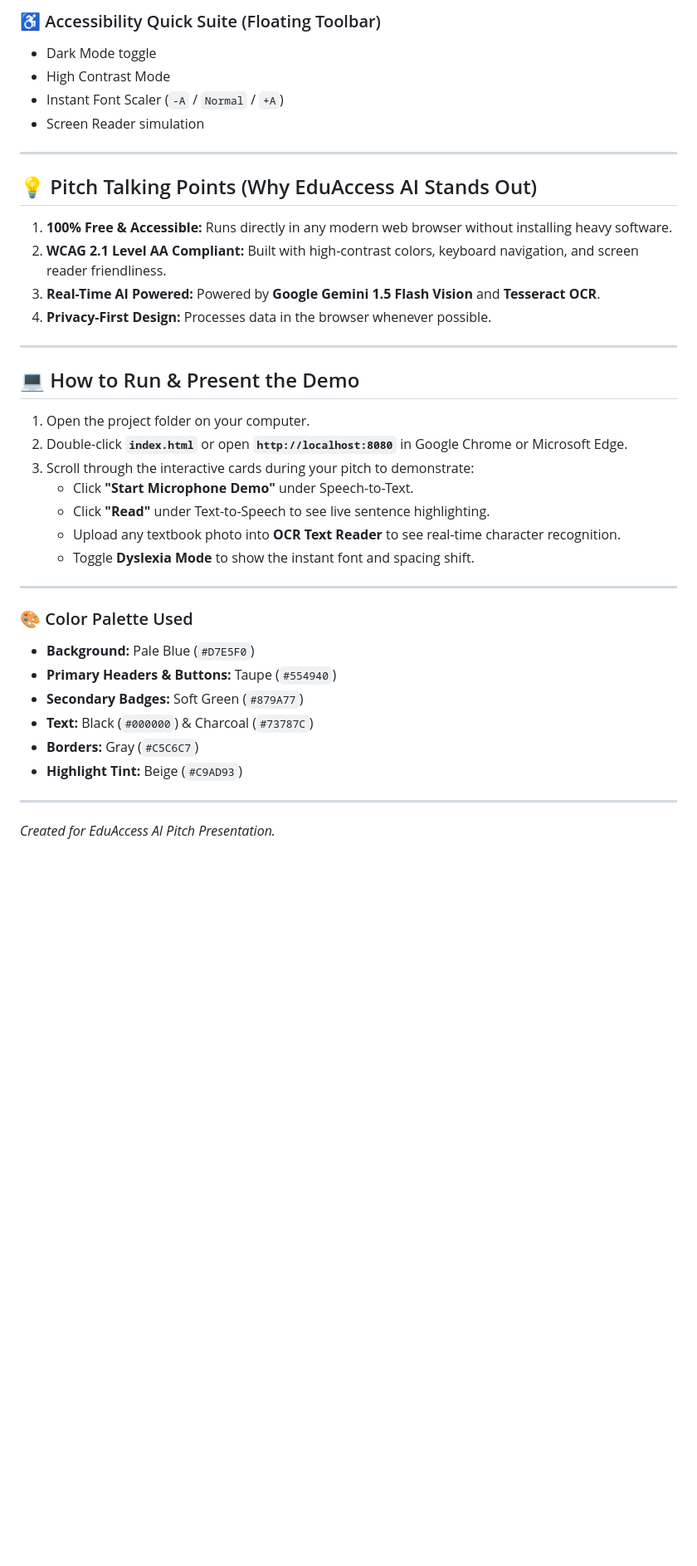
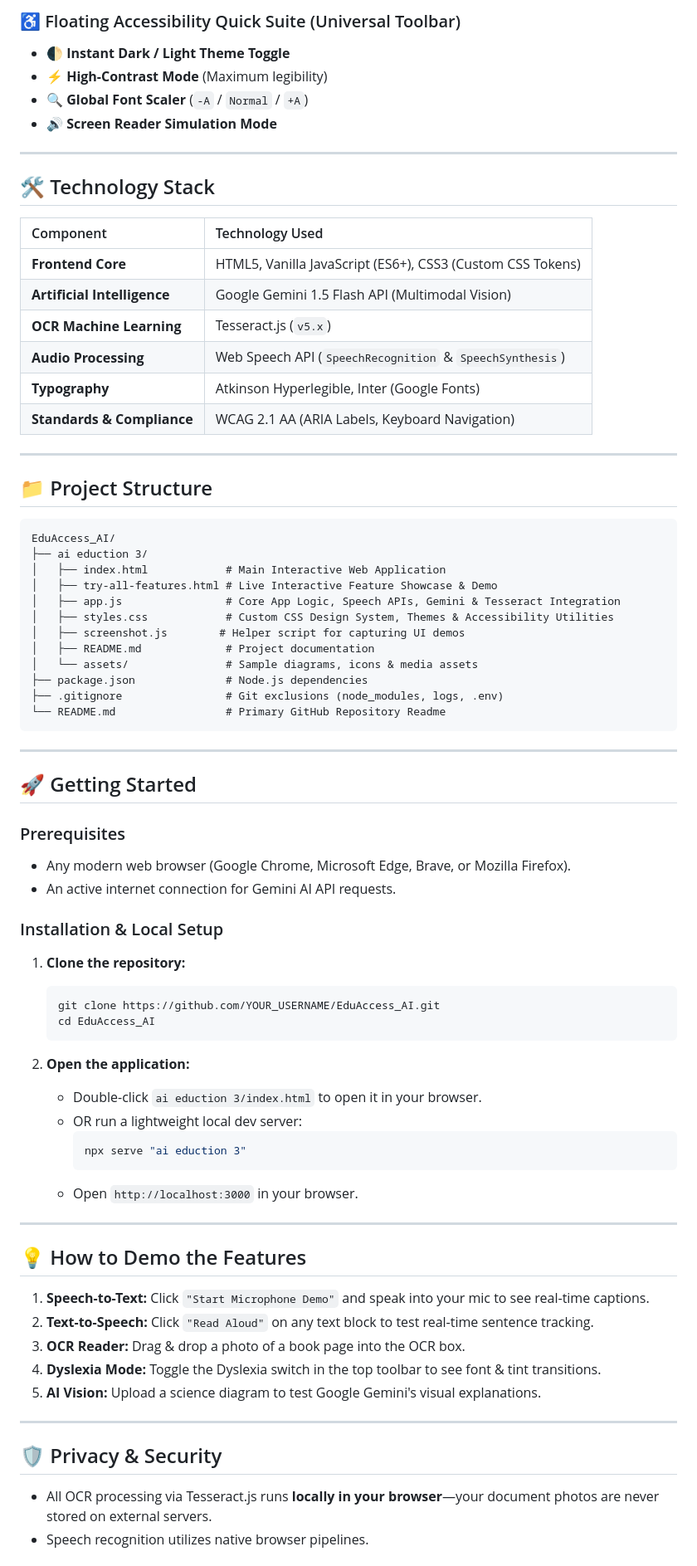
Before and after one commit to shirodkarshivam/EduAccess_AI, a Markdown page: README.md, the part around one of its changes. Shown at 83% size. GitHub-like rendering; blank space fills up the shorter version.

Commit message:
Revise README for improved clarity and detail
Updated the README to enhance clarity and detail about EduAccess AI's features and technology stack.

````diff
--- a/README.md
+++ b/README.md
@@ -47,40 +59,79 @@ Over **1 Billion people worldwide** experience disabilities. In classrooms, many
 
-### ♿ Accessibility Quick Suite (Floating Toolbar)
-- Dark Mode toggle
-- High Contrast Mode
-- Instant Font Scaler (`-A` / `Normal` / `+A`)
-- Screen Reader simulation
+### ♿ Floating Accessibility Quick Suite (Universal Toolbar)
+- 🌓 **Instant Dark / Light Theme Toggle**
+- ⚡ **High-Contrast Mode** (Maximum legibility)
+- 🔍 **Global Font Scaler** (`-A` / `Normal` / `+A`)
+- 🔊 **Screen Reader Simulation Mode**
 
 ---
 
-## 💡 Pitch Talking Points (Why EduAccess AI Stands Out)
+## 🛠️ Technology Stack
 
-1. **100% Free & Accessible:** Runs directly in any modern web browser without installing heavy software.
-2. **WCAG 2.1 Level AA Compliant:** Built with high-contrast colors, keyboard navigation, and screen reader friendliness.
-3. **Real-Time AI Powered:** Powered by **Google Gemini 1.5 Flash Vision** and **Tesseract OCR**.
-4. **Privacy-First Design:** Processes data in the browser whenever possible.
+| Component | Technology Used |
+| :--- | :--- |
+| **Frontend Core** | HTML5, Vanilla JavaScript (ES6+), CSS3 (Custom CSS Tokens) |
+| **Artificial Intelligence** | Google Gemini 1.5 Flash API (Multimodal Vision) |
+| **OCR Machine Learning** | Tesseract.js (`v5.x`) |
+| **Audio Processing** | Web Speech API (`SpeechRecognition` & `SpeechSynthesis`) |
+| **Typography** | Atkinson Hyperlegible, Inter (Google Fonts) |
+| **Standards & Compliance** | WCAG 2.1 AA (ARIA Labels, Keyboard Navigation) |
 
 ---
 
-## 💻 How to Run & Present the Demo
+## 📁 Project Structure
 
-1. Open the project folder on your computer.
-2. Double-click **`index.html`** or open **`http://localhost:8080`** in Google Chrome or Microsoft Edge.
-3. Scroll through the interactive cards during your pitch to demonstrate:
-   - Click **"Start Microphone Demo"** under Speech-to-Text.
-   - Click **"Read"** under Text-to-Speech to see live sentence highlighting.
-   - Upload any textbook photo into **OCR Text Reader** to see real-time character recognition.
-   - Toggle **Dyslexia Mode** to show the instant font and spacing shift.
+```
+EduAccess_AI/
+├── ai eduction 3/
+│   ├── index.html            # Main Interactive Web Application
+│   ├── try-all-features.html # Live Interactive Feature Showcase & Demo
+│   ├── app.js                # Core App Logic, Speech APIs, Gemini & Tesseract Integration
+│   ├── styles.css            # Custom CSS Design System, Themes & Accessibility Utilities
+│   ├── screenshot.js        # Helper script for capturing UI demos
+│   ├── README.md             # Project documentation
+│   └── assets/               # Sample diagrams, icons & media assets
+├── package.json              # Node.js dependencies
+├── .gitignore                # Git exclusions (node_modules, logs, .env)
+└── README.md                 # Primary GitHub Repository Readme
+```
 
 ---
 
-### 🎨 Color Palette Used
-- **Background:** Pale Blue (`#D7E5F0`)
-- **Primary Headers & Buttons:** Taupe (`#554940`)
-- **Secondary Badges:** Soft Green (`#879A77`)
-- **Text:** Black (`#000000`) & Charcoal (`#73787C`)
-- **Borders:** Gray (`#C5C6C7`)
-- **Highlight Tint:** Beige (`#C9AD93`)
+## 🚀 Getting Started
+
+### Prerequisites
+- Any modern web browser (Google Chrome, Microsoft Edge, Brave, or Mozilla Firefox).
+- An active internet connection for Gemini AI API requests.
+
+### Installation & Local Setup
+
+1. **Clone the repository:**
+   ```bash
+   git clone https://github.com/YOUR_USERNAME/EduAccess_AI.git
+   cd EduAccess_AI
+   ```
+
+2. **Open the application:**
+   - Double-click `ai eduction 3/index.html` to open it in your browser.
+   - OR run a lightweight local dev server:
+     ```bash
+     npx serve "ai eduction 3"
+     ```
+   - Open `http://localhost:3000` in your browser.
 
 ---
-*Created for EduAccess AI Pitch Presentation.*
+
+## 💡 How to Demo the Features
+
+1. **Speech-to-Text:** Click `"Start Microphone Demo"` and speak into your mic to see real-time captions.
+2. **Text-to-Speech:** Click `"Read Aloud"` on any text block to test real-time sentence tracking.
+3. **OCR Reader:** Drag & drop a photo of a book page into the OCR box.
+4. **Dyslexia Mode:** Toggle the Dyslexia switch in the top toolbar to see font & tint transitions.
+5. **AI Vision:** Upload a science diagram to test Google Gemini's visual explanations.
+
+---
+
+## 🛡️ Privacy & Security
+- All OCR processing via Tesseract.js runs **locally in your browser**—your document photos are never stored on external servers.
+- Speech recognition utilizes native browser pipelines.
+
````
Also changed, not shown: other parts of README.md (+47 -27 lines).
